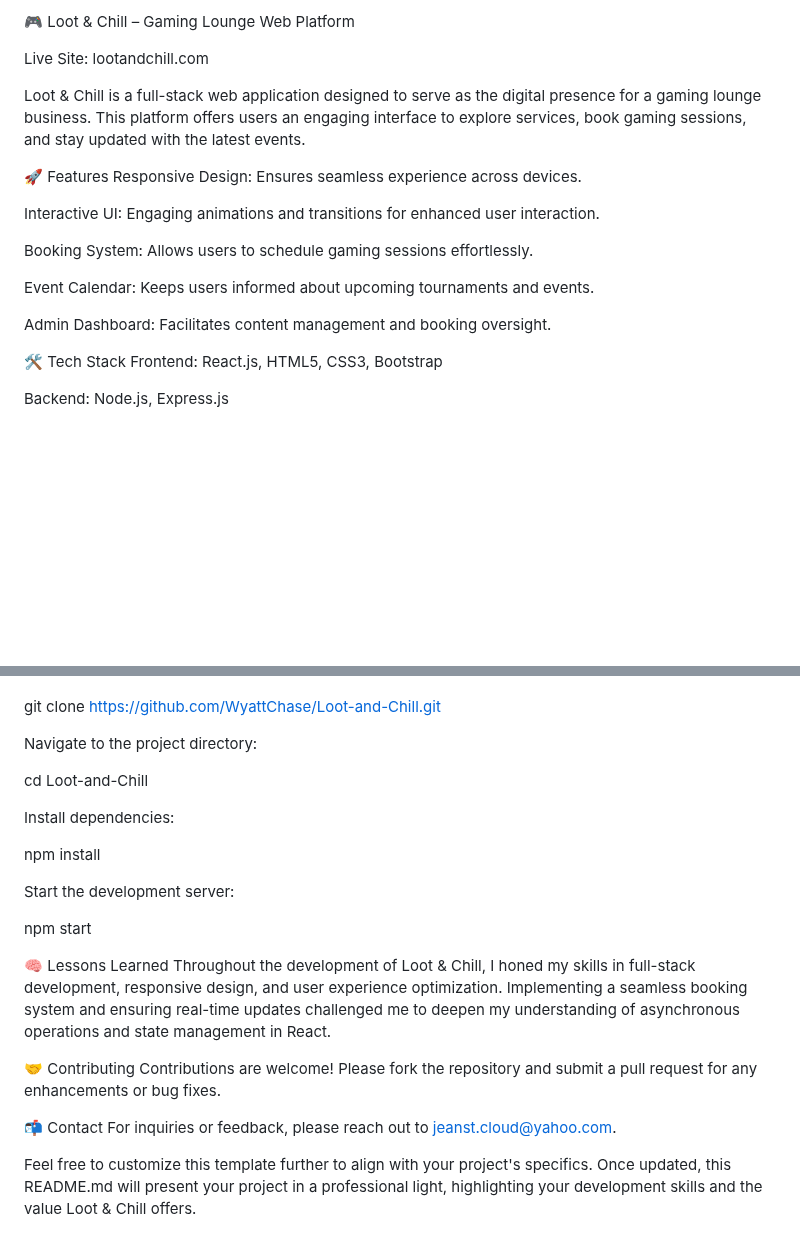
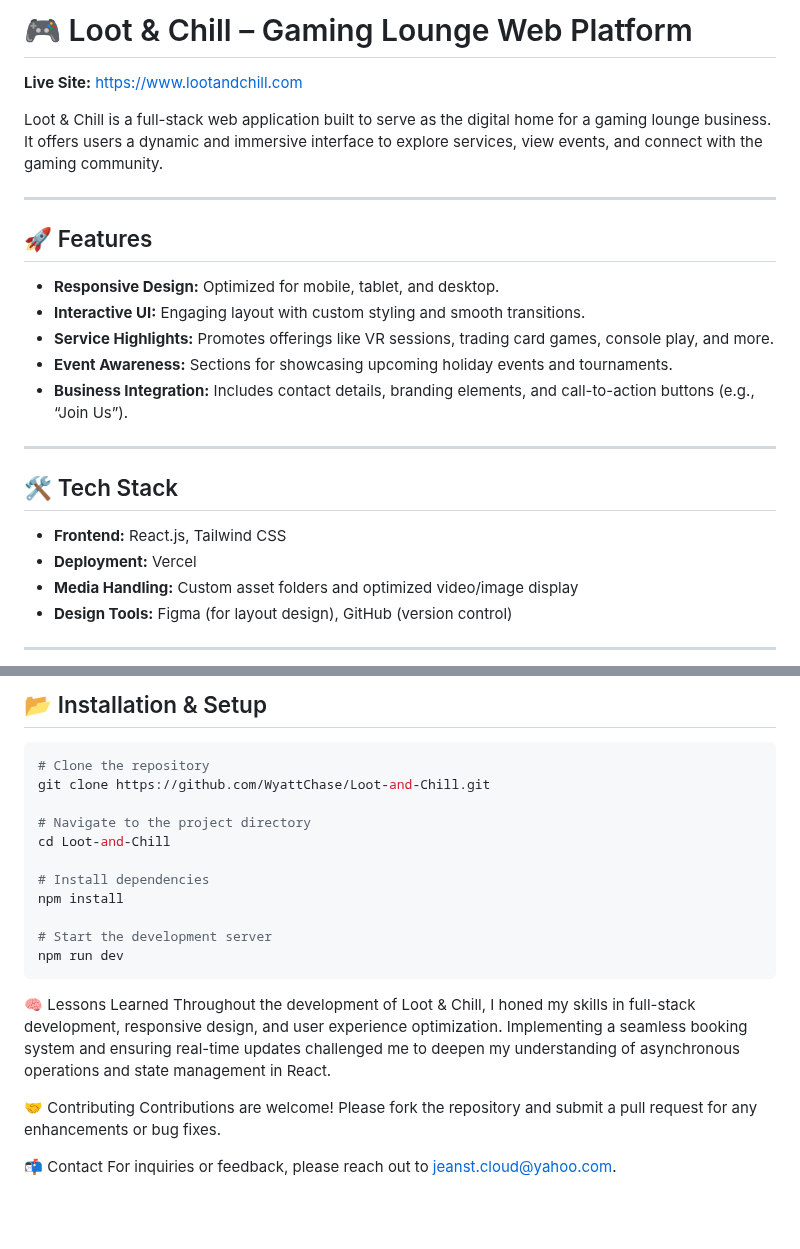
Before and after one commit to WyattChase/Loot-and-Chill, a Markdown page: README.md, 2 parts joined by grey strips. GitHub-like rendering; blank space fills up the shorter version.

````diff
--- a/README.md
+++ b/README.md
@@ -1,22 +1,27 @@
-🎮 Loot & Chill – Gaming Lounge Web Platform
+# 🎮 Loot & Chill – Gaming Lounge Web Platform
 
-Live Site: lootandchill.com
+**Live Site:** [https://www.lootandchill.com](https://www.lootandchill.com)
 
-Loot & Chill is a full-stack web application designed to serve as the digital presence for a gaming lounge business. This platform offers users an engaging interface to explore services, book gaming sessions, and stay updated with the latest events.
+Loot & Chill is a full-stack web application built to serve as the digital home for a gaming lounge business. It offers users a dynamic and immersive interface to explore services, view events, and connect with the gaming community.
 
-🚀 Features
-Responsive Design: Ensures seamless experience across devices.
+---
 
-Interactive UI: Engaging animations and transitions for enhanced user interaction.
+## 🚀 Features
 
-Booking System: Allows users to schedule gaming sessions effortlessly.
+- **Responsive Design:** Optimized for mobile, tablet, and desktop.
+- **Interactive UI:** Engaging layout with custom styling and smooth transitions.
+- **Service Highlights:** Promotes offerings like VR sessions, trading card games, console play, and more.
+- **Event Awareness:** Sections for showcasing upcoming holiday events and tournaments.
+- **Business Integration:** Includes contact details, branding elements, and call-to-action buttons (e.g., “Join Us”).
 
-Event Calendar: Keeps users informed about upcoming tournaments and events.
+---
 
-Admin Dashboard: Facilitates content management and booking oversight.
+## 🛠️ Tech Stack
 
-🛠️ Tech Stack
-Frontend: React.js, HTML5, CSS3, Bootstrap
+- **Frontend:** React.js, Tailwind CSS
+- **Deployment:** Vercel
+- **Media Handling:** Custom asset folders and optimized video/image display
+- **Design Tools:** Figma (for layout design), GitHub (version control)
 
-Backend: Node.js, Express.js
+---
 
@@ -36,18 +36,19 @@ Clone the repository:
 
+## 📂 Installation & Setup
+
+```bash
+# Clone the repository
 git clone https://github.com/WyattChase/Loot-and-Chill.git
 
-Navigate to the project directory:
-
+# Navigate to the project directory
 cd Loot-and-Chill
 
-Install dependencies:
-
+# Install dependencies
 npm install
 
-Start the development server:
-
-npm start
-
+# Start the development server
+npm run dev
+```
 
 🧠 Lessons Learned
 Throughout the development of Loot & Chill, I honed my skills in full-stack development, responsive design, and user experience optimization. Implementing a seamless booking system and ensuring real-time updates challenged me to deepen my understanding of asynchronous operations and state management in React.
@@ -57,5 +58,3 @@ Contributions are welcome! Please fork the repository and submit a pull request
 
 📬 Contact
 For inquiries or feedback, please reach out to jeanst.cloud@yahoo.com.
-
-Feel free to customize this template further to align with your project's specifics. Once updated, this README.md will present your project in a professional light, highlighting your development skills and the value Loot & Chill offers.
````
Also changed, not shown: other parts of README.md (+2 -7 lines).
